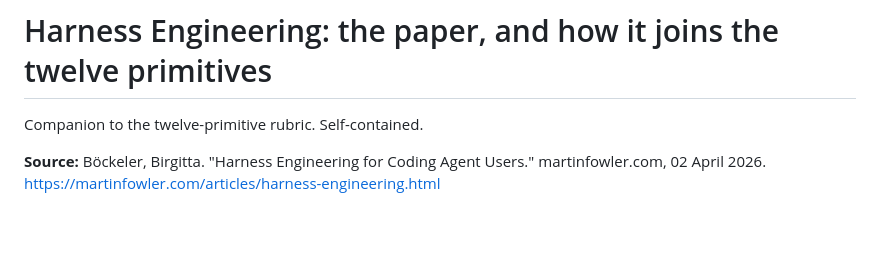
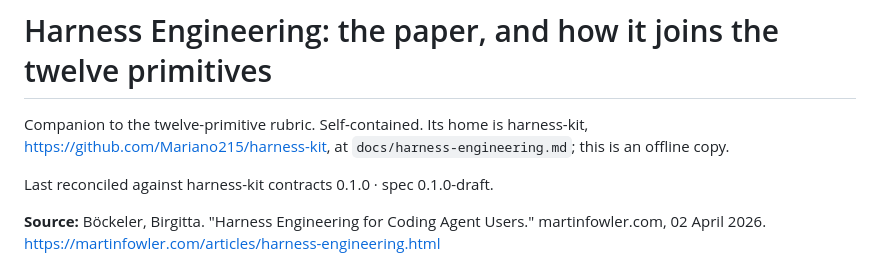
Before and after one commit to Mariano215/gantry, a Markdown page: docs/HARNESS-ENGINEERING.md, the part around the change. GitHub-like rendering; blank space fills up the shorter version.

```diff
--- a/docs/HARNESS-ENGINEERING.md
+++ b/docs/HARNESS-ENGINEERING.md
@@ -1,6 +1,10 @@
 # Harness Engineering: the paper, and how it joins the twelve primitives
 
-Companion to the twelve-primitive rubric. Self-contained.
+Companion to the twelve-primitive rubric. Self-contained. Its home is
+harness-kit, https://github.com/Mariano215/harness-kit, at
+`docs/harness-engineering.md`; this is an offline copy.
+
+Last reconciled against harness-kit contracts 0.1.0 · spec 0.1.0-draft.
 
 **Source:** Böckeler, Birgitta. "Harness Engineering for Coding Agent Users."
 martinfowler.com, 02 April 2026.
```
Also changed, not shown: docs/PRIMITIVES.md (+8 -2 lines).
